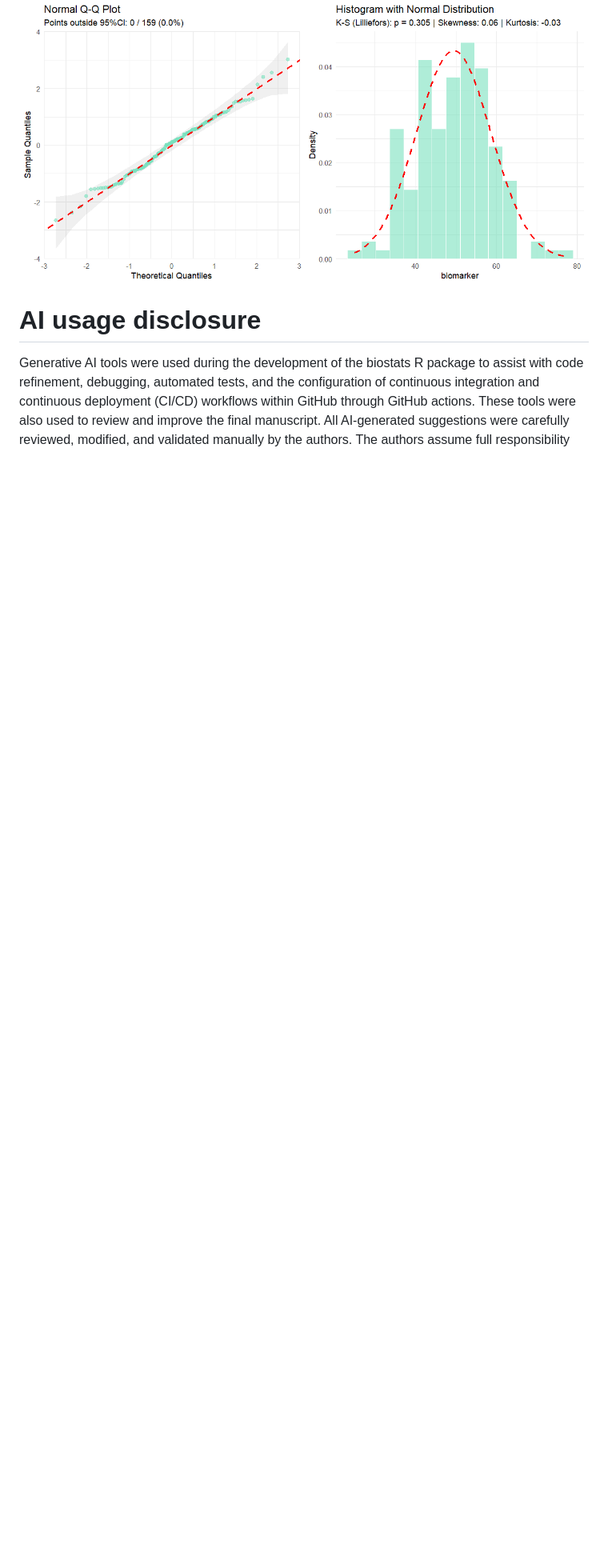
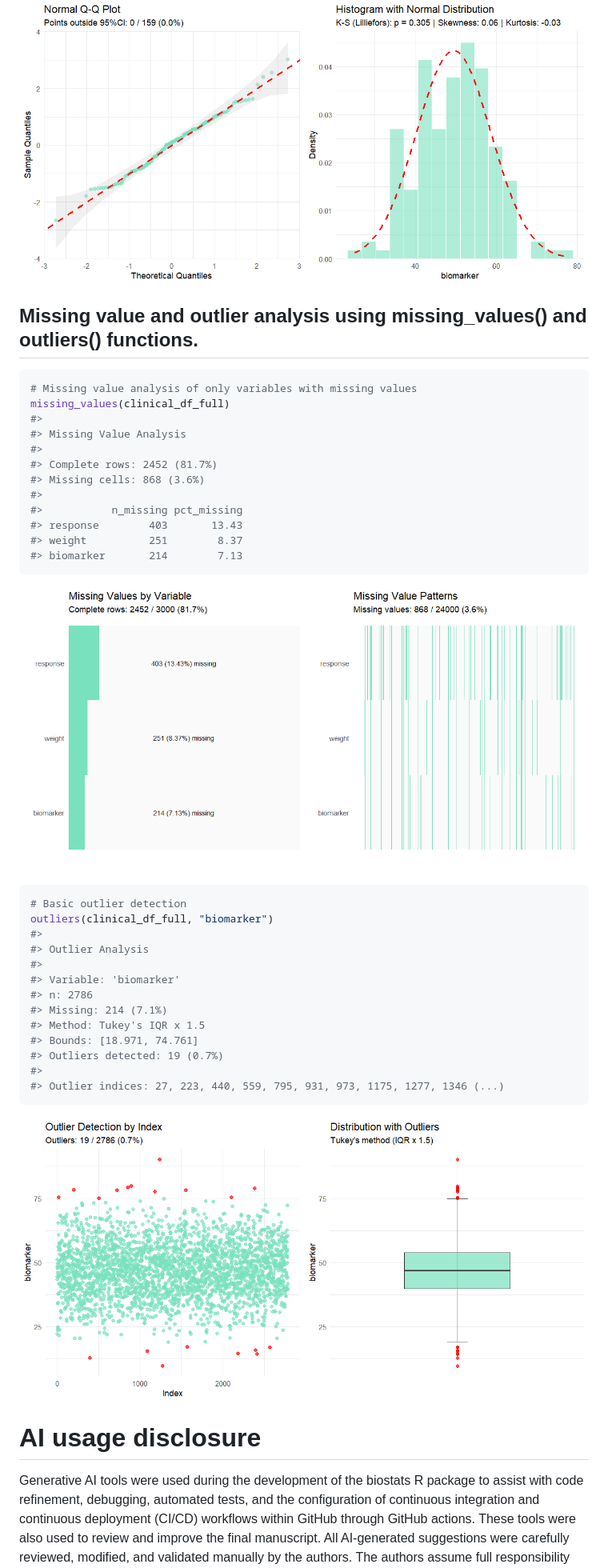
Before and after one commit to sebasquirarte/biostats, a Markdown page: paper.md, the part around the change. Shown: that part at 80% size. GitHub-like rendering; pictures changed too: figures/figure5.png (added), figures/figure6.png (added); blank space fills up the shorter version.

Commit message:
Update JOSS paper

````diff
--- a/paper.md
+++ b/paper.md
@@ -298,6 +298,43 @@ normality(data = clinical_df_treat, "biomarker")
 
 ![](figures/figure4.png)
 
+## Missing value and outlier analysis using missing_values() and outliers() functions.
+
+``` r
+# Missing value analysis of only variables with missing values
+missing_values(clinical_df_full)
+#>
+#> Missing Value Analysis
+#>
+#> Complete rows: 2452 (81.7%)
+#> Missing cells: 868 (3.6%)
+#>
+#>           n_missing pct_missing
+#> response        403       13.43
+#> weight          251        8.37
+#> biomarker       214        7.13
+```
+
+![](figures/figure5.png)
+
+``` r
+# Basic outlier detection
+outliers(clinical_df_full, "biomarker")
+#>
+#> Outlier Analysis
+#>
+#> Variable: 'biomarker'
+#> n: 2786
+#> Missing: 214 (7.1%)
+#> Method: Tukey's IQR x 1.5
+#> Bounds: [18.971, 74.761]
+#> Outliers detected: 19 (0.7%)
+#>
+#> Outlier indices: 27, 223, 440, 559, 795, 931, 973, 1175, 1277, 1346 (...)
+```
+
+![](figures/figure6.png)
+
 # AI usage disclosure
 
 Generative AI tools were used during the development of the biostats R package
````
